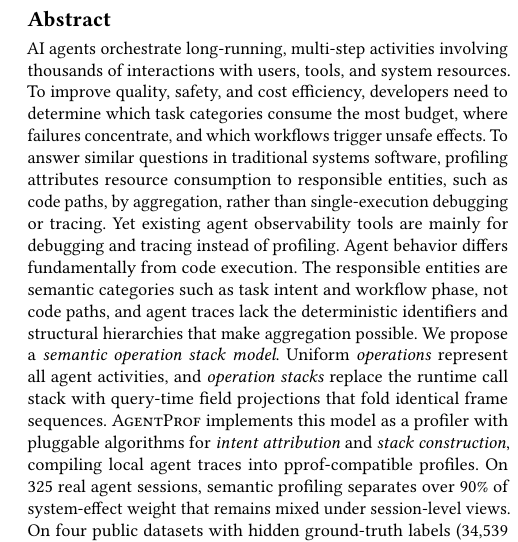
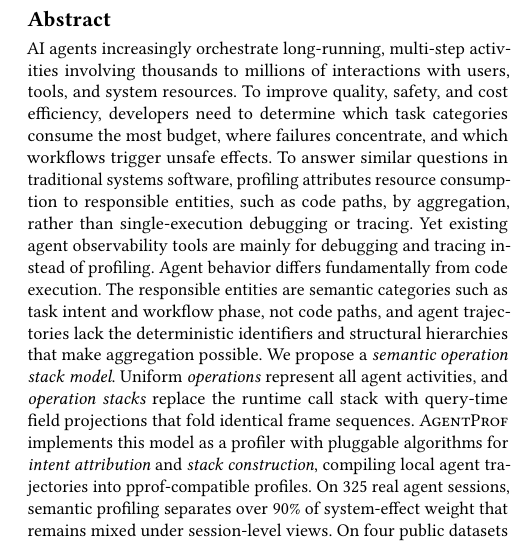
Before and after one commit to yunwei37/agentpprof-paper, a LaTeX paper (main.tex): part of one column of page 1 of 8, cut so that both start at the same text. Compiled offline with pdfLaTeX.

Commit message:
Revise main.tex: Enhance the abstract to specify that AI agents involve thousands to millions of interactions; clarify terminology by replacing "traces" with "trajectories" for consistency.

```diff
--- a/main.tex
+++ b/main.tex
@@ -25,9 +25,10 @@
 
 \begin{abstract}
 %% S1: Context (→¶1)
-AI agents orchestrate long-running, multi-step activities involving
-thousands of interactions with users, tools, and system resources.
-% AI 智能体编排长时间运行的多步骤活动，涉及与用户、工具和系统资源的数千次交互。
+AI agents increasingly orchestrate long-running, multi-step
+activities involving thousands to millions of interactions with
+users, tools, and system resources.
+% AI 智能体编排长时间运行的多步骤活动，涉及与用户、工具和系统资源的数千到数百万次交互。
 %% S2: Need (→¶2)
 To improve quality, safety, and cost efficiency, developers need to
 determine which task categories consume the most budget, where
@@ -46,10 +47,10 @@ tracing instead of profiling.
 %% S5: Agent challenge (→¶4)
 Agent behavior differs fundamentally from code execution.
 The responsible entities are semantic categories such as task intent
-and workflow phase, not code paths, and agent traces lack the
+and workflow phase, not code paths, and agent trajectories lack the
 deterministic identifiers and structural hierarchies that make
 aggregation possible.
-% 智能体行为与代码执行有根本不同。负责实体是语义类别（如任务意图和工作流阶段），而非代码路径，且智能体 trace 缺乏使聚合成为可能的确定性标识符和结构层次。
+% 智能体行为与代码执行有根本不同。负责实体是语义类别（如任务意图和工作流阶段），而非代码路径，且智能体轨迹缺乏使聚合成为可能的确定性标识符和结构层次。
 %% S6: Model (→¶5)
 We propose a \emph{semantic operation stack model}.
 Uniform \emph{operations} represent all agent activities, and
@@ -59,8 +60,8 @@ query-time field projections that fold identical frame sequences.
 %% S7: System (→¶6)
 \sys implements this model as a profiler with pluggable algorithms
 for \emph{intent attribution} and \emph{stack construction},
-compiling local agent traces into pprof-compatible profiles.
-% \sys 将此模型实现为具有可插拔意图归因和栈构造算法的 profiler，将本地智能体 trace 编译为 pprof 兼容的 profile。
+compiling local agent trajectories into pprof-compatible profiles.
+% \sys 将此模型实现为具有可插拔意图归因和栈构造算法的 profiler，将本地智能体轨迹编译为 pprof 兼容的 profile。
 %% S8-S9: Results (→¶6)
 On 325 real agent sessions, semantic profiling separates over 90\% of
 system-effect weight that remains mixed under session-level views.
@@ -118,7 +119,7 @@ to downstream tool calls and system effects.
 % Datadog LLM Observability~\cite{datadog-llmobs} 按主题聚类用户消息，Laminar~\cite{laminar-signals} 从 trace 中提取结构化信号，但两者都刻画输入分布（"30\% 的用户提问代码问题"）而非资源归因（"review 任务消耗了 40\% 的 token 预算"），因为请求级的标签不会传播到下游工具调用和系统副作用。
 
 %% ¶4: Challenge — why traditional profiling doesn't transfer directly
-Adapting profiling to agent traces is challenging
+Adapting profiling to agent trajectories is challenging
 (\S\ref{sec:background}).
 % 将 profiling 适配到智能体 trace 具有挑战性（\S\ref{sec:background}）。
 In traditional software, the responsible entities are code paths.
```
Also changed, not shown: main.tex (10 more changed lines).
